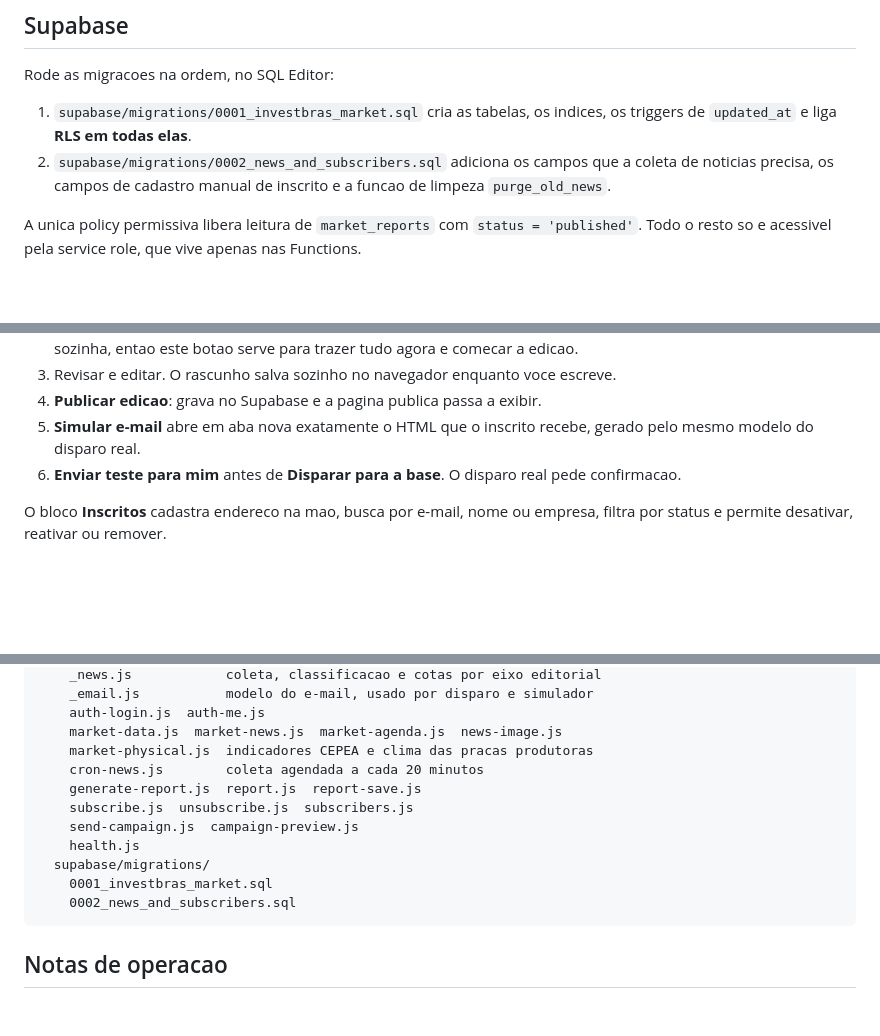
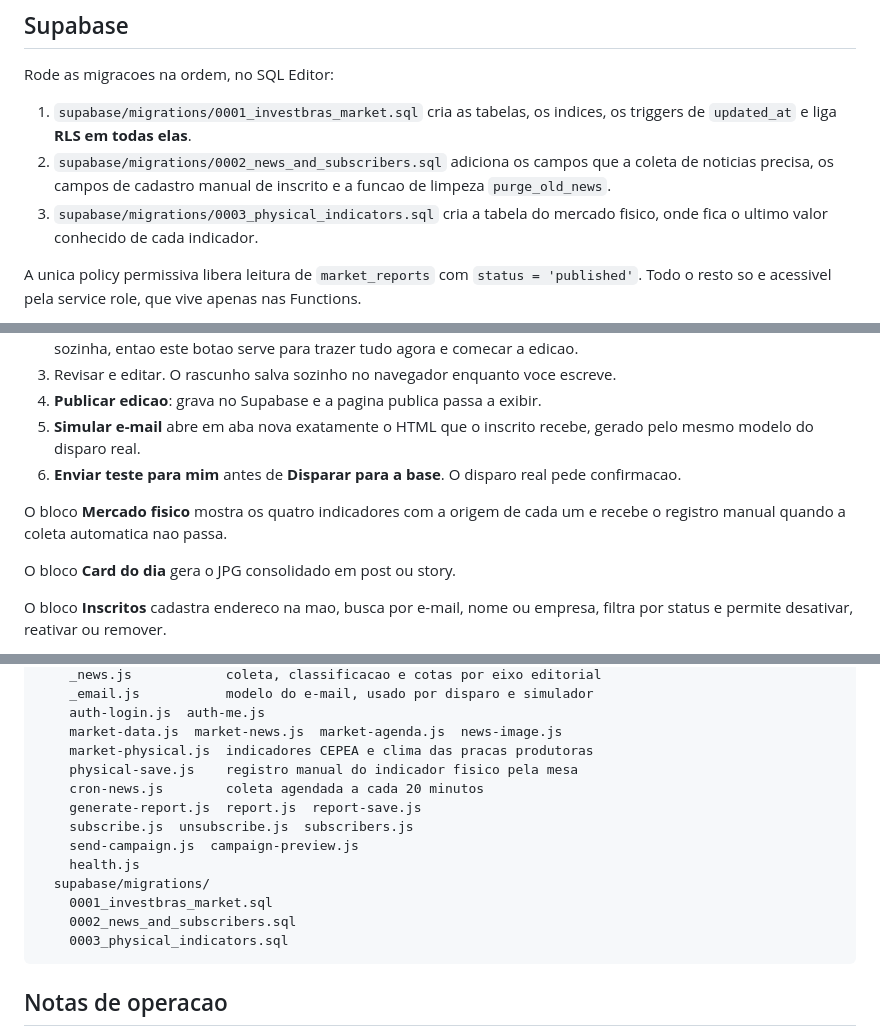
Before and after one commit to arthurxavierz/investbras-sumarizador, a Markdown page: README.md, 3 parts joined by grey strips. Drawn GitHub-style; blank space fills up the shorter version.

````diff
--- a/README.md
+++ b/README.md
@@ -159,6 +177,8 @@ Rode as migracoes na ordem, no SQL Editor:
 2. `supabase/migrations/0002_news_and_subscribers.sql` adiciona os campos que a
    coleta de noticias precisa, os campos de cadastro manual de inscrito e a
    funcao de limpeza `purge_old_news`.
+3. `supabase/migrations/0003_physical_indicators.sql` cria a tabela do mercado
+   fisico, onde fica o ultimo valor conhecido de cada indicador.
 
 A unica policy permissiva libera leitura de `market_reports` com `status = 'published'`.
 Todo o resto so e acessivel pela service role, que vive apenas nas Functions.
@@ -191,6 +211,11 @@ esse e-mail. O login tenta o Supabase primeiro e cai para `ADMIN_EMAIL` como res
    gerado pelo mesmo modelo do disparo real.
 6. **Enviar teste para mim** antes de **Disparar para a base**. O disparo real
    pede confirmacao.
+
+O bloco **Mercado fisico** mostra os quatro indicadores com a origem de cada um
+e recebe o registro manual quando a coleta automatica nao passa.
+
+O bloco **Card do dia** gera o JPG consolidado em post ou story.
 
 O bloco **Inscritos** cadastra endereco na mao, busca por e-mail, nome ou
 empresa, filtra por status e permite desativar, reativar ou remover.
@@ -226,6 +251,7 @@ investbras-market-static/
     auth-login.js  auth-me.js
     market-data.js  market-news.js  market-agenda.js  news-image.js
     market-physical.js  indicadores CEPEA e clima das pracas produtoras
+    physical-save.js    registro manual do indicador fisico pela mesa
     cron-news.js        coleta agendada a cada 20 minutos
     generate-report.js  report.js  report-save.js
     subscribe.js  unsubscribe.js  subscribers.js
@@ -234,6 +260,7 @@ investbras-market-static/
   supabase/migrations/
     0001_investbras_market.sql
     0002_news_and_subscribers.sql
+    0003_physical_indicators.sql
 ```
 
 ## Notas de operacao
````
Also changed, not shown: other parts of README.md (+23 -5 lines).
